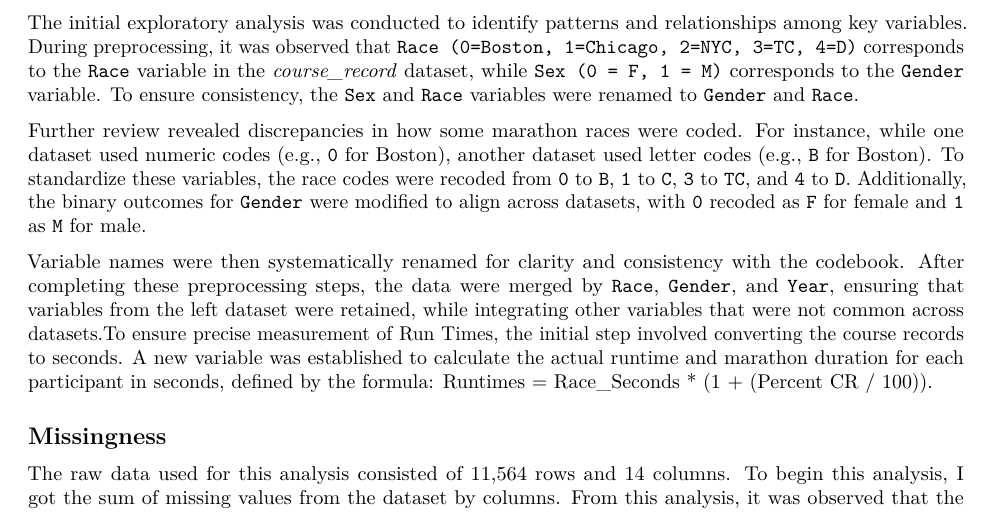
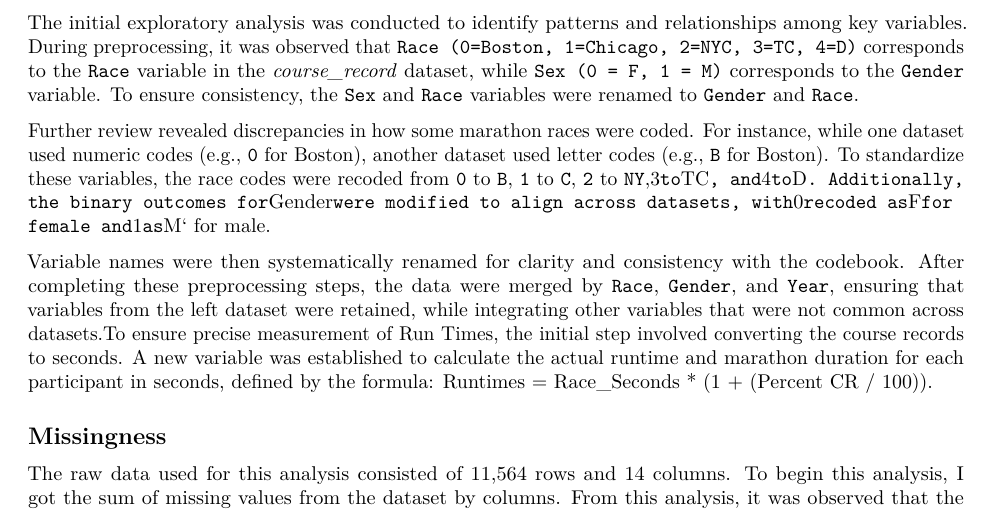
Before and after one commit to dlhawkin/Project1, an R Markdown document (PDAProj1.Rmd): part of page 1 of 23, cut so that both start at the same text. Rendered offline with R 4.5, knitr and Pandoc, then LaTeX, with nearby package versions; some code elsewhere in the file could not run offline.

Commit message:
Update PDAProj1.Rmd

```diff
--- a/PDAProj1.Rmd
+++ b/PDAProj1.Rmd
@@ -103,7 +103,7 @@ This study will focus on three aims. The first aim is to examine the effects of
 ## Preprocessing
 The initial exploratory analysis was conducted to identify patterns and relationships among key variables. During preprocessing, it was observed that `Race (0=Boston, 1=Chicago, 2=NYC, 3=TC, 4=D)` corresponds to the `Race` variable in the *course_record* dataset, while `Sex (0 = F, 1 = M)` corresponds to the `Gender` variable. To ensure consistency, the `Sex` and `Race` variables were renamed to `Gender` and `Race`.
 
-Further review revealed discrepancies in how some marathon races were coded. For instance, while one dataset used numeric codes (e.g., `0` for Boston), another dataset used letter codes (e.g., `B` for Boston). To standardize these variables, the race codes were recoded from `0` to `B`, `1` to `C`, `3` to `TC`, and `4` to `D`. Additionally, the binary outcomes for `Gender` were modified to align across datasets, with `0` recoded as `F` for female and `1` as `M` for male.
+Further review revealed discrepancies in how some marathon races were coded. For instance, while one dataset used numeric codes (e.g., `0` for Boston), another dataset used letter codes (e.g., `B` for Boston). To standardize these variables, the race codes were recoded from `0` to `B`, `1` to `C`, `2` to `NY`,3` to `TC`, and `4` to `D`. Additionally, the binary outcomes for `Gender` were modified to align across datasets, with `0` recoded as `F` for female and `1` as `M` for male.
 
 Variable names were then systematically renamed for clarity and consistency with the codebook. After completing these preprocessing steps, the data were merged by `Race`, `Gender`, and `Year`, ensuring that variables from the left dataset were retained, while integrating other variables that were not common across datasets.To ensure precise measurement of Run Times, the initial step involved converting the course records to seconds. A new variable was established to calculate the actual runtime and marathon duration for each participant in seconds, defined by the formula: Runtimes = Race_Seconds * (1 + (Percent CR / 100)).
 
```
